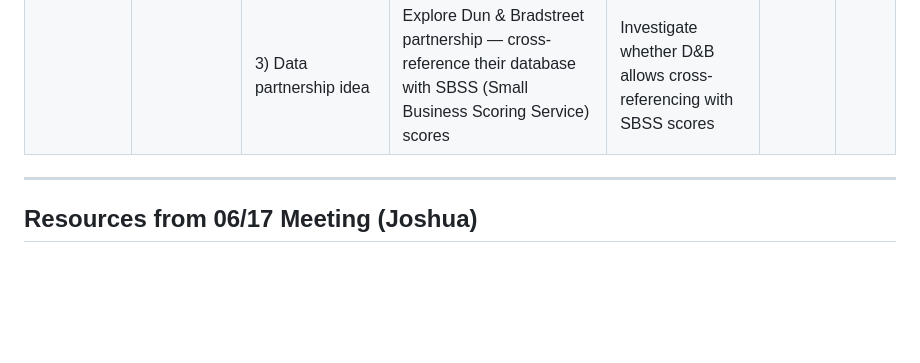
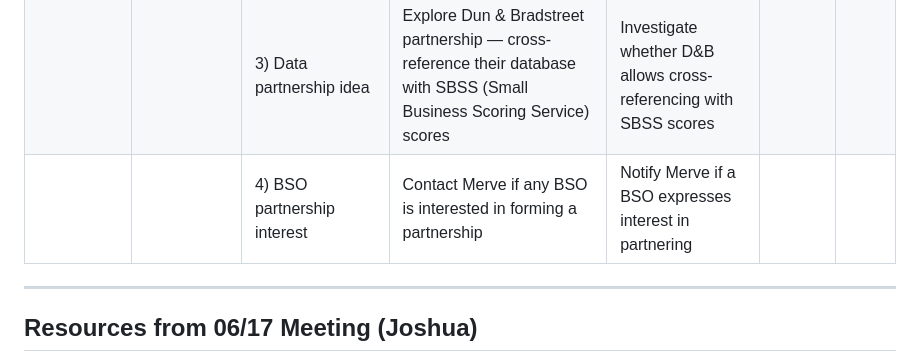
Before and after one commit to rdeneiwty/pulse-huboriginal, a Markdown page: meeting-agenda.md, the part around the change. Rendered like a GitHub page; blank space fills up the shorter version.

Commit message:
Add BSO partnership note to Merve meeting

```diff
--- a/meeting-agenda.md
+++ b/meeting-agenda.md
@@ -18,6 +18,7 @@
 | 06/17/2026 | Merve, Taksh | 1) Lead sourcing strategy | Direct leads are preferred over partner leads — partners charge 2% fees | Prioritize direct targeting of business owners | | |
 | | | 2) Partner types | Mom and pop partners are the target partner profile | Get partner leads as secondary channel | | |
 | | | 3) Data partnership idea | Explore Dun & Bradstreet partnership — cross-reference their database with SBSS (Small Business Scoring Service) scores | Investigate whether D&B allows cross-referencing with SBSS scores | | |
+| | | 4) BSO partnership interest | Contact Merve if any BSO is interested in forming a partnership | Notify Merve if a BSO expresses interest in partnering | | |
 
 ---
 
```
